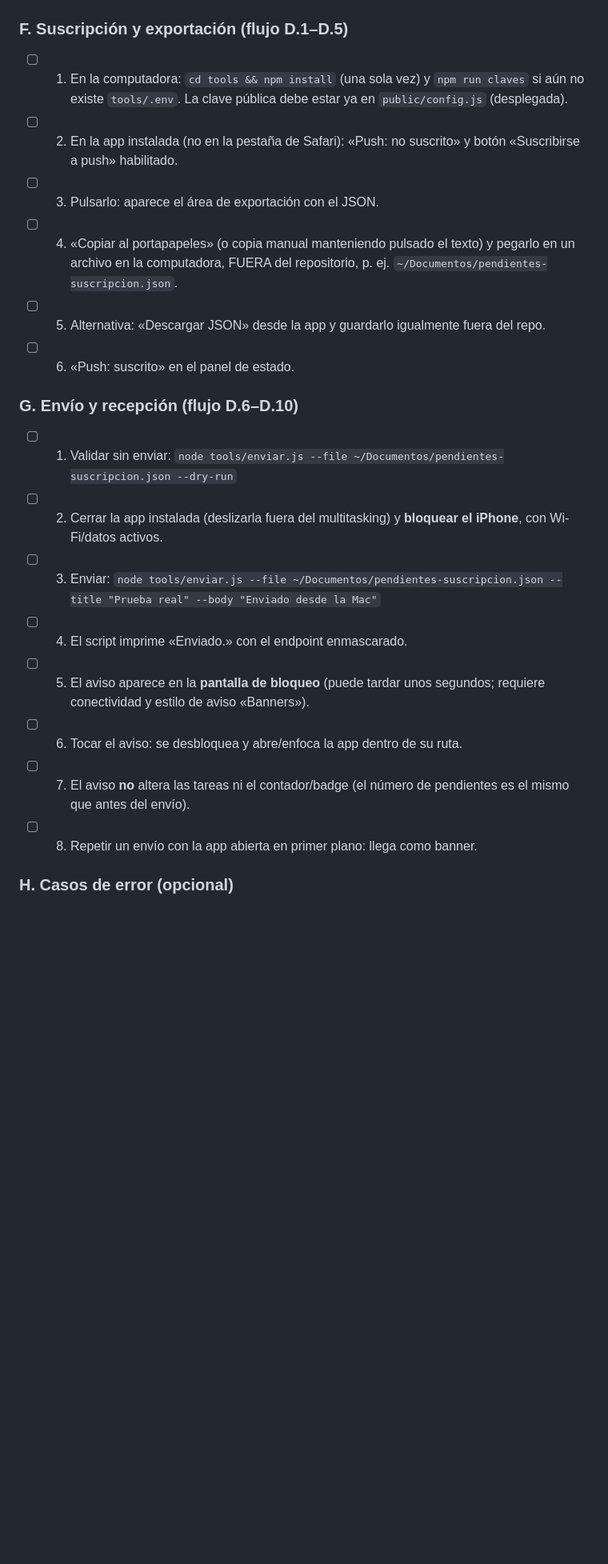
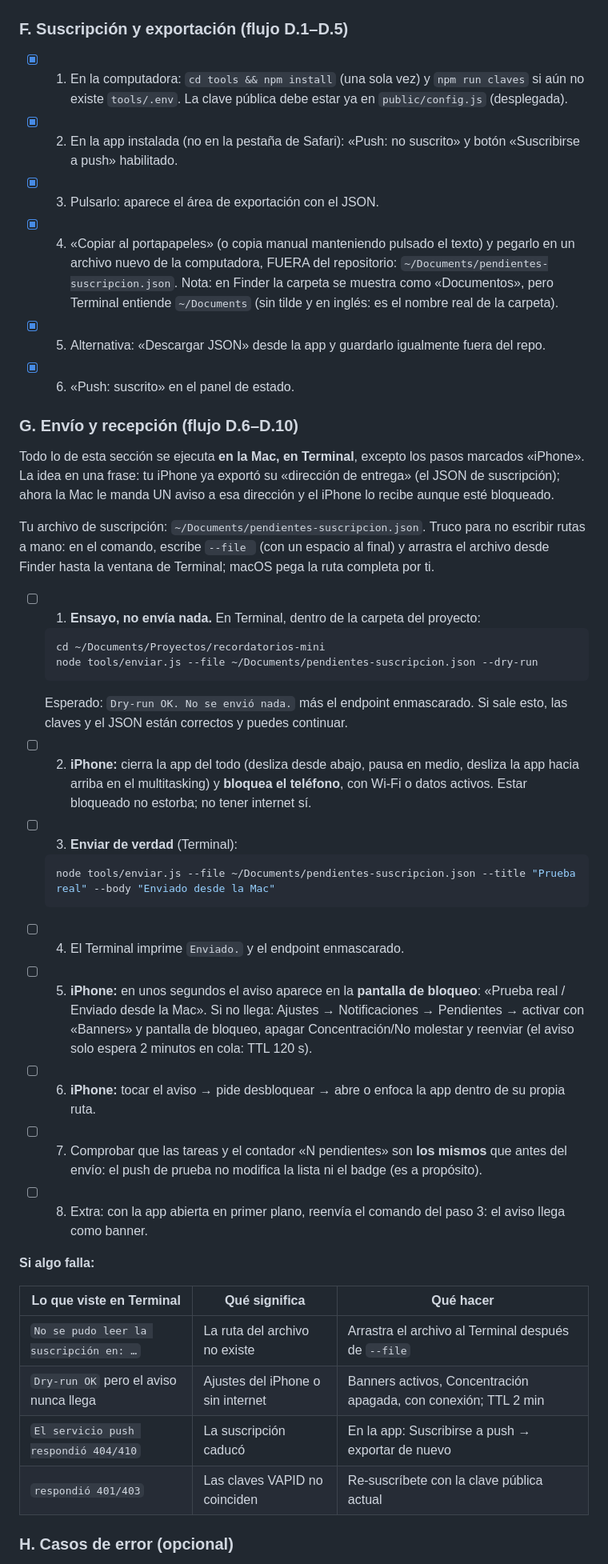
Before and after one commit to 5ztgv8497b-sketch/pendientes-mini, a Markdown page: docs/pruebas-iphone.md, the part around one of its changes. Shown at 80% size. Rendered like a GitHub page; blank space fills up the shorter version.

````diff
--- a/docs/pruebas-iphone.md
+++ b/docs/pruebas-iphone.md
@@ -55,31 +55,71 @@ similar (y permiso concedido en el paso C de abajo).
 ## Fase 2 — Push manual (RF-10…RF-13)
 
 ### F. Suscripción y exportación (flujo D.1–D.5)
-- [ ] 1. En la computadora: `cd tools && npm install` (una sola vez) y
+- [x] 1. En la computadora: `cd tools && npm install` (una sola vez) y
   `npm run claves` si aún no existe `tools/.env`. La clave pública debe estar
   ya en `public/config.js` (desplegada).
-- [ ] 2. En la app instalada (no en la pestaña de Safari): «Push: no suscrito»
+- [x] 2. En la app instalada (no en la pestaña de Safari): «Push: no suscrito»
   y botón «Suscribirse a push» habilitado.
-- [ ] 3. Pulsarlo: aparece el área de exportación con el JSON.
-- [ ] 4. «Copiar al portapapeles» (o copia manual manteniendo pulsado el
-  texto) y pegarlo en un archivo en la computadora, FUERA del repositorio,
-  p. ej. `~/Documentos/pendientes-suscripcion.json`.
-- [ ] 5. Alternativa: «Descargar JSON» desde la app y guardarlo igualmente
+- [x] 3. Pulsarlo: aparece el área de exportación con el JSON.
+- [x] 4. «Copiar al portapapeles» (o copia manual manteniendo pulsado el
+  texto) y pegarlo en un archivo nuevo de la computadora, FUERA del
+  repositorio: `~/Documents/pendientes-suscripcion.json`. Nota: en Finder la
+  carpeta se muestra como «Documentos», pero Terminal entiende `~/Documents`
+  (sin tilde y en inglés: es el nombre real de la carpeta).
+- [x] 5. Alternativa: «Descargar JSON» desde la app y guardarlo igualmente
   fuera del repo.
-- [ ] 6. «Push: suscrito» en el panel de estado.
+- [x] 6. «Push: suscrito» en el panel de estado.
 
 ### G. Envío y recepción (flujo D.6–D.10)
-- [ ] 1. Validar sin enviar: `node tools/enviar.js --file ~/Documentos/pendientes-suscripcion.json --dry-run`
-- [ ] 2. Cerrar la app instalada (deslizarla fuera del multitasking) y
-  **bloquear el iPhone**, con Wi-Fi/datos activos.
-- [ ] 3. Enviar: `node tools/enviar.js --file ~/Documentos/pendientes-suscripcion.json --title "Prueba real" --body "Enviado desde la Mac"`
-- [ ] 4. El script imprime «Enviado.» con el endpoint enmascarado.
-- [ ] 5. El aviso aparece en la **pantalla de bloqueo** (puede tardar unos
-  segundos; requiere conectividad y estilo de aviso «Banners»).
-- [ ] 6. Tocar el aviso: se desbloquea y abre/enfoca la app dentro de su ruta.
-- [ ] 7. El aviso **no** altera las tareas ni el contador/badge (el número de
-  pendientes es el mismo que antes del envío).
-- [ ] 8. Repetir un envío con la app abierta en primer plano: llega como banner.
+
+Todo lo de esta sección se ejecuta **en la Mac, en Terminal**, excepto los
+pasos marcados «iPhone». La idea en una frase: tu iPhone ya exportó su
+«dirección de entrega» (el JSON de suscripción); ahora la Mac le manda UN
+aviso a esa dirección y el iPhone lo recibe aunque esté bloqueado.
+
+Tu archivo de suscripción: `~/Documents/pendientes-suscripcion.json`.
+Truco para no escribir rutas a mano: en el comando, escribe `--file ` (con un
+espacio al final) y arrastra el archivo desde Finder hasta la ventana de
+Terminal; macOS pega la ruta completa por ti.
+
+- [ ] 1. **Ensayo, no envía nada.** En Terminal, dentro de la carpeta del
+  proyecto:
+  ```bash
+  cd ~/Documents/Proyectos/recordatorios-mini
+  node tools/enviar.js --file ~/Documents/pendientes-suscripcion.json --dry-run
+  ```
+  Esperado: `Dry-run OK. No se envió nada.` más el endpoint enmascarado.
+  Si sale esto, las claves y el JSON están correctos y puedes continuar.
+- [ ] 2. **iPhone:** cierra la app del todo (desliza desde abajo, pausa en
+  medio, desliza la app hacia arriba en el multitasking) y **bloquea el
+  teléfono**, con Wi-Fi o datos activos. Estar bloqueado no estorba; no tener
+  internet sí.
+- [ ] 3. **Enviar de verdad** (Terminal):
+  ```bash
+  node tools/enviar.js --file ~/Documents/pendientes-suscripcion.json --title "Prueba real" --body "Enviado desde la Mac"
+  ```
+- [ ] 4. El Terminal imprime `Enviado.` y el endpoint enmascarado.
+- [ ] 5. **iPhone:** en unos segundos el aviso aparece en la **pantalla de
+  bloqueo**: «Prueba real / Enviado desde la Mac». Si no llega: Ajustes →
+  Notificaciones → Pendientes → activar con «Banners» y pantalla de bloqueo,
+  apagar Concentración/No molestar y reenviar (el aviso solo espera 2 minutos
+  en cola: TTL 120 s).
+- [ ] 6. **iPhone:** tocar el aviso → pide desbloquear → abre o enfoca la app
+  dentro de su propia ruta.
+- [ ] 7. Comprobar que las tareas y el contador «N pendientes» son **los
+  mismos** que antes del envío: el push de prueba no modifica la lista ni el
+  badge (es a propósito).
+- [ ] 8. Extra: con la app abierta en primer plano, reenvía el comando del
+  paso 3: el aviso llega como banner.
+
+**Si algo falla:**
+
+| Lo que viste en Terminal | Qué significa | Qué hacer |
+|---|---|---|
+| `No se pudo leer la suscripción en: …` | La ruta del archivo no existe | Arrastra el archivo al Terminal después de `--file` |
+| `Dry-run OK` pero el aviso nunca llega | Ajustes del iPhone o sin internet | Banners activos, Concentración apagada, con conexión; TTL 2 min |
+| `El servicio push respondió 404/410` | La suscripción caducó | En la app: Suscribirse a push → exportar de nuevo |
+| `respondió 401/403` | Las claves VAPID no coinciden | Re-suscríbete con la clave pública actual |
 
 ### H. Casos de error (opcional)
 - [ ] Enviar con una suscripción vieja/alterada → mensaje claro de
````
Also changed, not shown: other parts of docs/pruebas-iphone.md (+18 -18 lines), README.md (+2 -2 lines).
